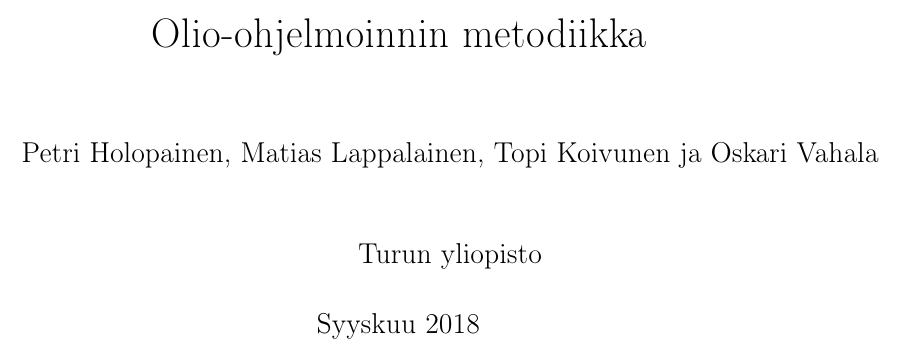
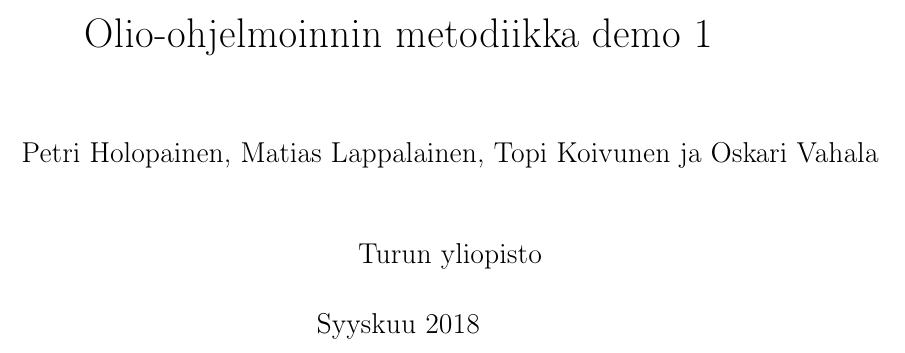
Before and after one commit to MatiasLappalainen/oom_harkka, a LaTeX document (oom_teht.tex): part of page 1 of 4, cut so that both start at the same text. Compiled offline with LaTeX, dvips and Ghostscript.

Commit message:
Renamed heading

```diff
--- a/oom_teht.tex
+++ b/oom_teht.tex
@@ -106,7 +106,7 @@
 % käyttäjän omat määrittelyt
 \newcommand{\bx}{\mathbf{x}}
 
-\title{Olio-ohjelmoinnin metodiikka}
+\title{Olio-ohjelmoinnin metodiikka demo 1}
 \author{Petri Holopainen, Matias Lappalainen, Topi Koivunen ja Oskari Vahala\\[1cm]
  Turun yliopisto}
 \date{Syyskuu 2018}
```
